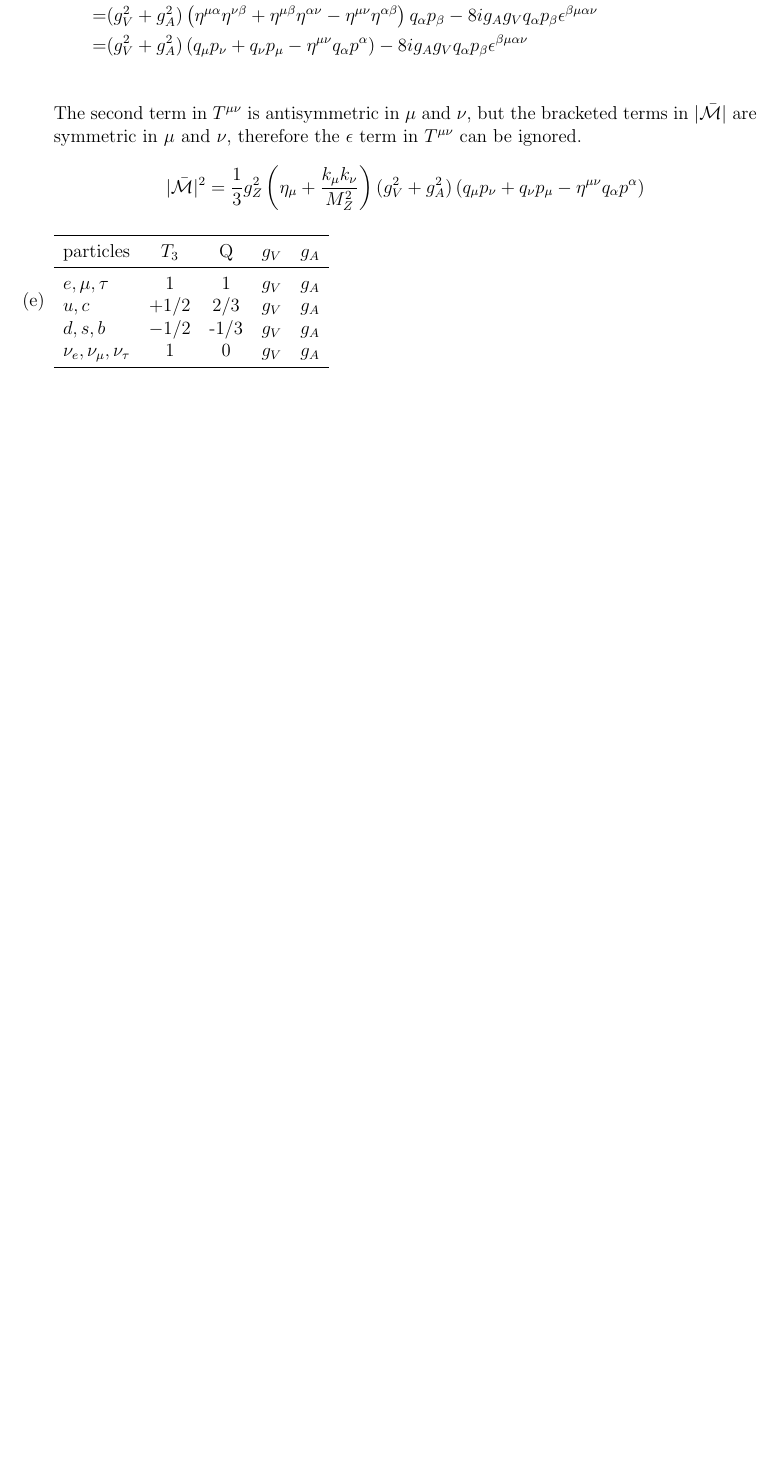
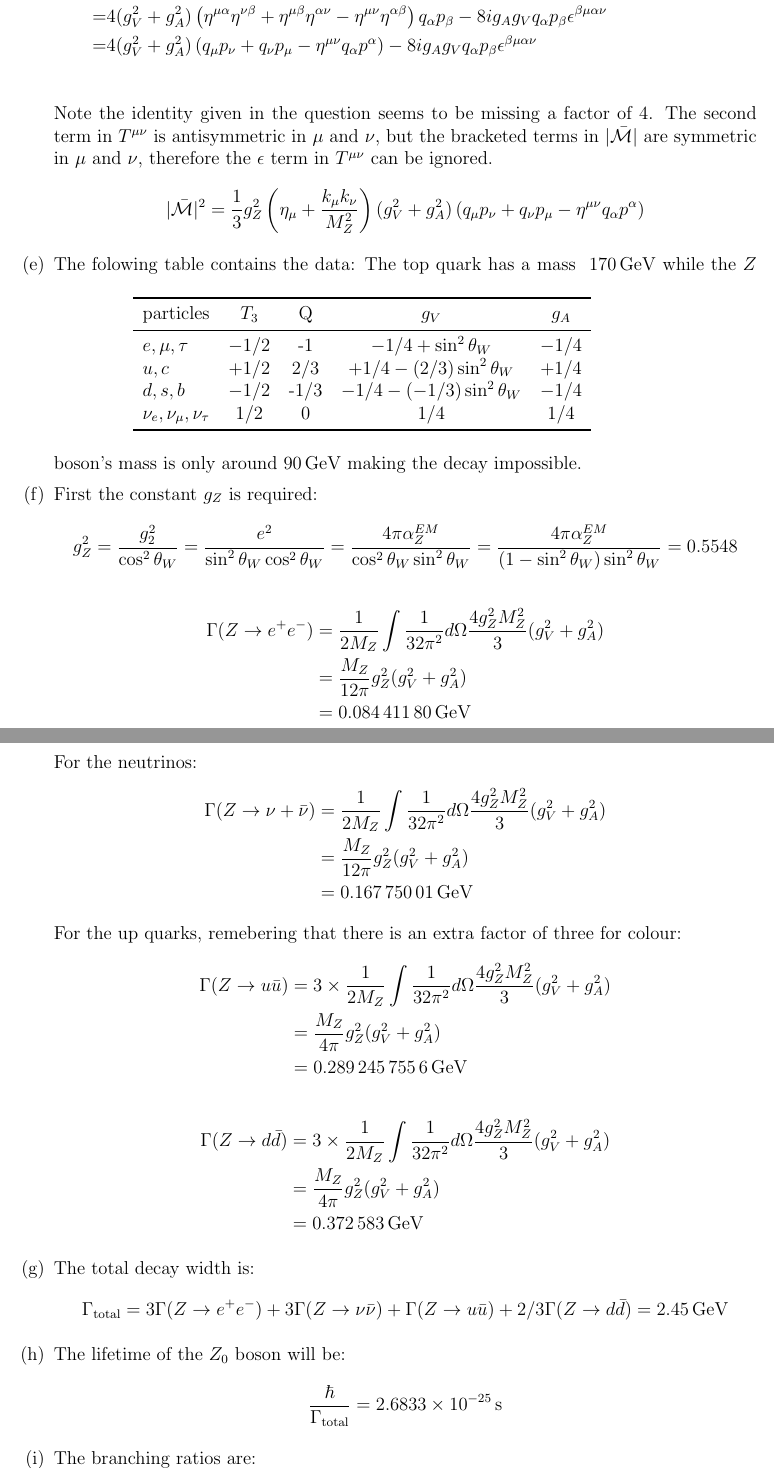
Before and after one commit to JLGouws/PSI, a LaTeX problem sheet (standardModel/homework1/JLGouwsSM.tex): part of page 5 of 5 before the commit and two parts of pages 5 and 6 of 6 after it, the two joined at a grey line, cut so that both start at the same text, the shorter picture padded with empty space. Compiled offline with pdfLaTeX.

Commit message:
standard model

```diff
--- a/standardModel/homework1/JLGouwsSM.tex
+++ b/standardModel/homework1/JLGouwsSM.tex
@@ -313,16 +318,68 @@
         \end{align*}
+        Note the identity given in the question seems to be missing a factor of $4$.
         The second term in $T^{\mu \nu}$ is antisymmetric in $\mu$ and $\nu$, but the bracketed terms in $|\bar{\mathcal{M}}|$ are symmetric in $\mu$ and $\nu$, therefore the $\epsilon$ term in $T^{\mu\nu}$ can be ignored.
         \begin{align*}
           |\bar{\mathcal{M}}|^2 = \frac{1}{3} g_Z^2 \left(\eta_{\mu} + \frac{k_\mu k_\nu }{M_Z^2}\right) (g_V^2 + g_A^2)\left( q_\mu p_\nu +  q_\nu p_\mu - \eta^{\mu\nu}  q_\alpha p^\alpha\right)
         \end{align*}
       \item
+        The folowing table contains the data:
+        \begin{table}[!h]
+          \centering
           \begin{tabular}{l c c c c}
             \toprule
             particles         & $T_3$ & Q & $g_V$ & $g_A$ \\
             \midrule
-          $e, \mu, \tau$    & $1$ & 1 & $g_V$ & $g_A$ \\
-          $u, c        $    & $+1/2$ & 2/3 & $g_V$ & $g_A$ \\
-          $d, s , b    $    & $-1/2$ & -1/3 & $g_V$ & $g_A$ \\
-          $\nu_e, \nu_\mu, \nu_\tau   $ & $1$ & 0 & $g_V$ & $g_A$ \\
+            $e, \mu, \tau$    & $-1/2$   & -1 & $-1/4 + \sin^2\theta_W$ & $-1/4$ \\
+            $u, c        $    & $+1/2$  & 2/3 & $+1/4 - (2 / 3) \sin^2\theta_W$ & $+1/4$ \\
+            $d, s , b    $    & $-1/2$  & -1/3 & $-1/4 - (-1/3) \sin^2 \theta_W$ & $-1/4$ \\
+            $\nu_e, \nu_\mu, \nu_\tau $ & $1/2$ & 0 & $1 / 4$ & $1 / 4$ \\
             \bottomrule
           \end{tabular}
+        \end{table}
+        The top quark has a mass ~$\SI{170}{\giga \eV}$ while the $Z$ boson's mass is only around $\SI{90}{\giga \eV}$ making the decay impossible.
+      \item
+        First the constant $g_Z$ is required:
+        \begin{equation*}
+          g_Z^2 = \frac{g_2^2}{\cos^2 \theta_W} = \frac{e^2}{\sin^2 \theta_W \cos^2 \theta_W} = \frac{4 \pi \alpha_Z^{EM}}{\cos^2 \theta_W \sin^2 \theta_W} = \frac{4 \pi \alpha_Z^{EM}}{(1 - \sin^2 \theta_W) \sin^2 \theta_W} = 0.5548
+        \end{equation*}
+        \begin{align*}
+          \Gamma(Z \to e^+ e^-)
+                                &= \frac{1}{2 M_Z}\int \frac{1}{32 \pi^2} d\Omega \frac{4 g_Z^2 M_Z^2}{3} (g_V^2 + g_A^2) \\
+                                &= \frac{M_Z}{12 \pi } g_Z^2 (g_V^2 + g_A^2) \\
+                                &= \SI{0.08441180}{\giga \eV}
+        \end{align*}
+        For the neutrinos:
+        \begin{align*}
+          \Gamma(Z \to \nu+ \bar{\nu})
+                                &= \frac{1}{2 M_Z}\int \frac{1}{32 \pi^2} d\Omega \frac{4 g_Z^2 M_Z^2}{3} (g_V^2 + g_A^2) \\
+                                &= \frac{M_Z}{12 \pi } g_Z^2 (g_V^2 + g_A^2) \\
+                                &= \SI{0.16775001}{\giga \eV}
+        \end{align*}
+        For the up quarks, remebering that there is an extra factor of three for colour:
+        \begin{align*}
+          \Gamma(Z \to u \bar{u})
+                                &= 3 \times \frac{1}{2 M_Z}\int \frac{1}{32 \pi^2} d\Omega \frac{4 g_Z^2 M_Z^2}{3} (g_V^2 + g_A^2) \\
+                                &= \frac{M_Z}{4 \pi } g_Z^2 (g_V^2 + g_A^2) \\
+                                &= \SI{0.2892457556}{\giga \eV}
+        \end{align*}
+        \begin{align*}
+          \Gamma(Z \to d \bar{d})
+                                &= 3 \times \frac{1}{2 M_Z}\int \frac{1}{32 \pi^2} d\Omega \frac{4 g_Z^2 M_Z^2}{3} (g_V^2 + g_A^2) \\
+                                &= \frac{M_Z}{4 \pi } g_Z^2 (g_V^2 + g_A^2) \\
+                                &= \SI{0.372583}{\giga \eV}
+        \end{align*}
+      \item
+        The total decay width is:
+        \begin{equation*}
+          \Gamma_\text{total} = 3 \Gamma(Z \to e^+ e^-) + 3 \Gamma(Z \to \nu \bar{\nu}) + \Gamma(Z \to u \bar{u}) + 2 / 3 \Gamma(Z \to d \bar{d}) = \SI{2.45}{\giga \eV}
+        \end{equation*}
+      \item
+        The lifetime of the $Z_0$ boson will be:
+        \begin{equation*}
+          \frac{\hbar}{\Gamma_{\text{total}}} = \SI{2.6833e-25}{\second}
+        \end{equation*}
+      \item
+        The branching ratios are:
+        \begin{equation*}
+          B(Z \to e^+ e^-) = 3.44 \%
+        \end{equation*}
```
Also changed, not shown: gravitationalPhysics/homework2/JLGouwsGP2.tex (+13 -1 lines), standardModel/homework1/JLGouwsSM.tex (24 more changed lines). Lines whose indentation alone changed are shown as unchanged.
